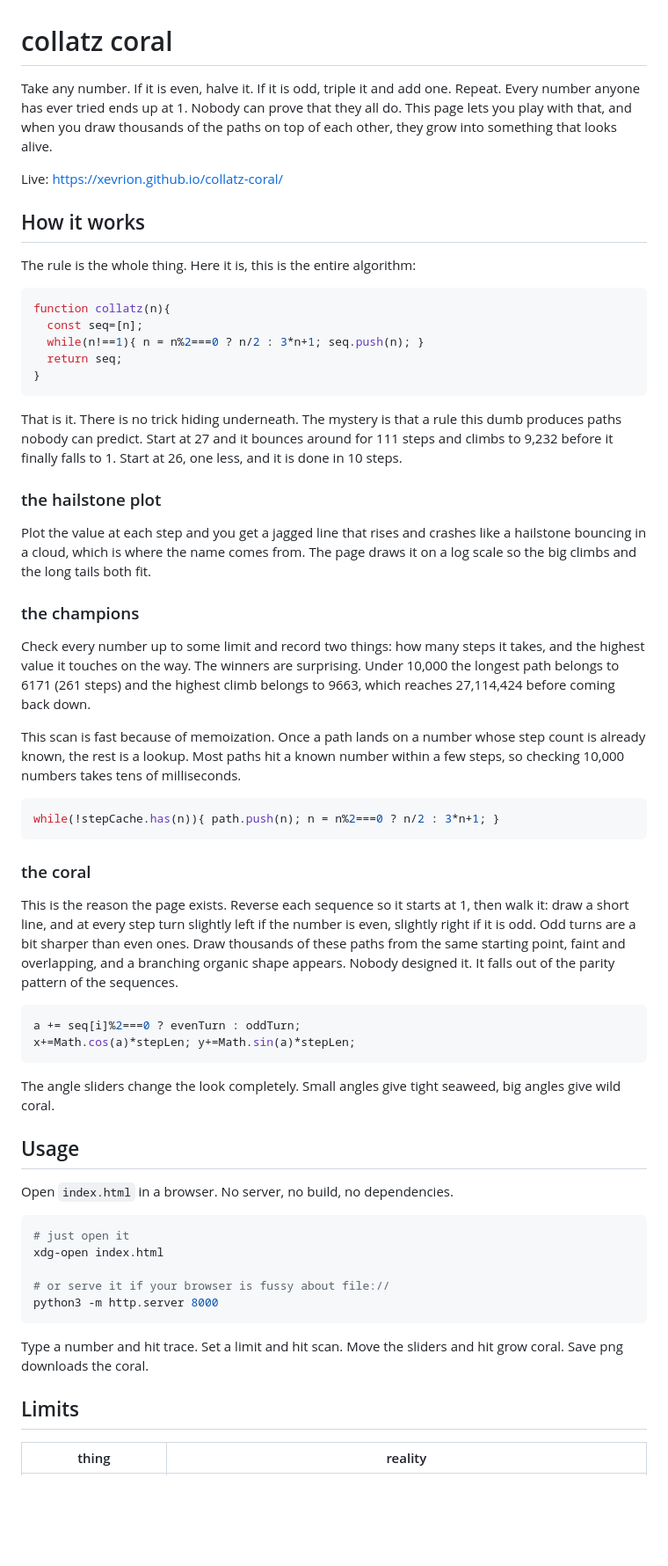
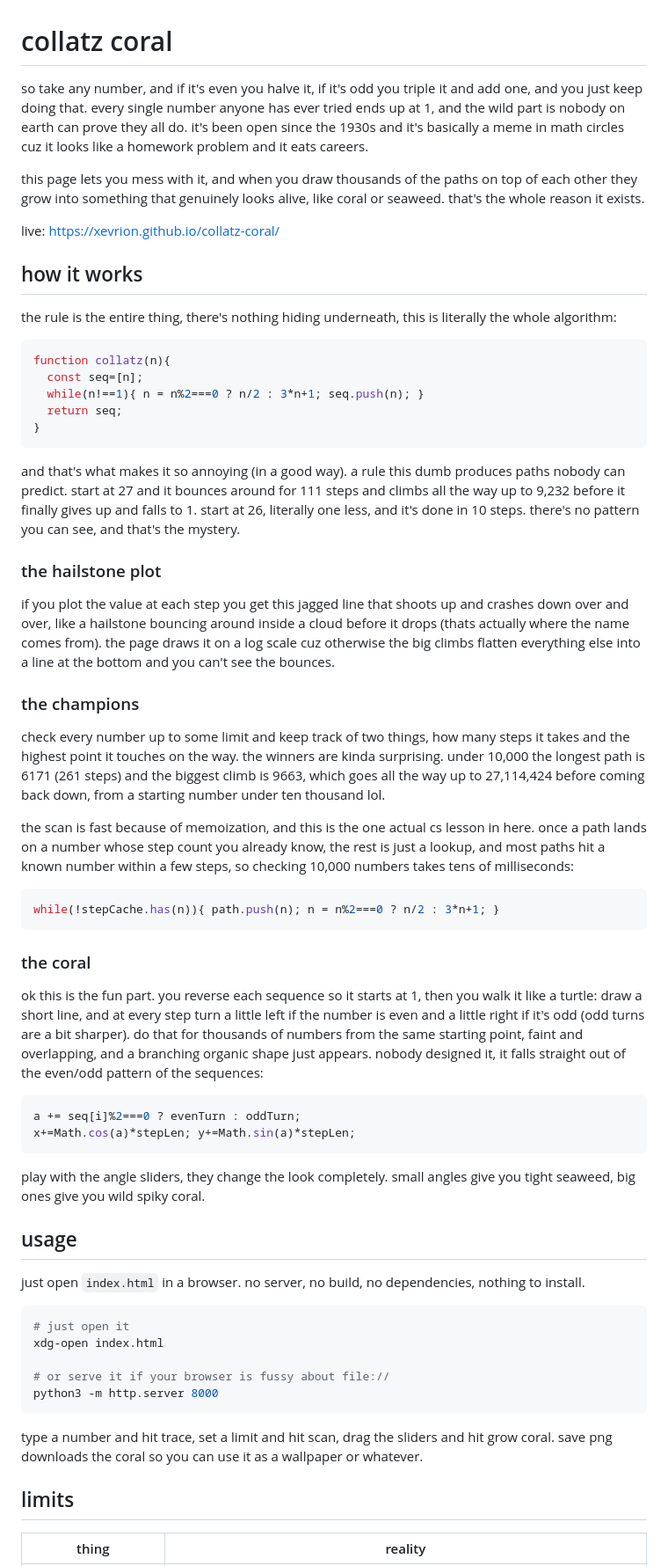
Before and after one commit to xevrion/collatz-coral, a Markdown page: README.md, the part around one of its changes. Shown at 88% size. GitHub-like rendering; blank space fills up the shorter version.

Commit message:
rewrite readme and notes so they sound like me and not a robot

````diff
--- a/README.md
+++ b/README.md
@@ -1,15 +1,14 @@
 # collatz coral
 
-Take any number. If it is even, halve it. If it is odd, triple it and add one.
-Repeat. Every number anyone has ever tried ends up at 1. Nobody can prove that
-they all do. This page lets you play with that, and when you draw thousands of
-the paths on top of each other, they grow into something that looks alive.
+so take any number, and if it's even you halve it, if it's odd you triple it and add one, and you just keep doing that. every single number anyone has ever tried ends up at 1, and the wild part is nobody on earth can prove they all do. it's been open since the 1930s and it's basically a meme in math circles cuz it looks like a homework problem and it eats careers.
 
-Live: <https://xevrion.github.io/collatz-coral/>
+this page lets you mess with it, and when you draw thousands of the paths on top of each other they grow into something that genuinely looks alive, like coral or seaweed. that's the whole reason it exists.
 
-## How it works
+live: <https://xevrion.github.io/collatz-coral/>
 
-The rule is the whole thing. Here it is, this is the entire algorithm:
+## how it works
+
+the rule is the entire thing, there's nothing hiding underneath, this is literally the whole algorithm:
 
 ```js
 function collatz(n){
@@ -19,27 +18,17 @@ function collatz(n){
 }
 ```
 
-That is it. There is no trick hiding underneath. The mystery is that a rule this
-dumb produces paths nobody can predict. Start at 27 and it bounces around for
-111 steps and climbs to 9,232 before it finally falls to 1. Start at 26, one
-less, and it is done in 10 steps.
+and that's what makes it so annoying (in a good way). a rule this dumb produces paths nobody can predict. start at 27 and it bounces around for 111 steps and climbs all the way up to 9,232 before it finally gives up and falls to 1. start at 26, literally one less, and it's done in 10 steps. there's no pattern you can see, and that's the mystery.
 
 ### the hailstone plot
 
-Plot the value at each step and you get a jagged line that rises and crashes
-like a hailstone bouncing in a cloud, which is where the name comes from. The
-page draws it on a log scale so the big climbs and the long tails both fit.
+if you plot the value at each step you get this jagged line that shoots up and crashes down over and over, like a hailstone bouncing around inside a cloud before it drops (thats actually where the name comes from). the page draws it on a log scale cuz otherwise the big climbs flatten everything else into a line at the bottom and you can't see the bounces.
 
 ### the champions
 
-Check every number up to some limit and record two things: how many steps it
-takes, and the highest value it touches on the way. The winners are surprising.
-Under 10,000 the longest path belongs to 6171 (261 steps) and the highest climb
-belongs to 9663, which reaches 27,114,424 before coming back down.
+check every number up to some limit and keep track of two things, how many steps it takes and the highest point it touches on the way. the winners are kinda surprising. under 10,000 the longest path is 6171 (261 steps) and the biggest climb is 9663, which goes all the way up to 27,114,424 before coming back down, from a starting number under ten thousand lol.
 
-This scan is fast because of memoization. Once a path lands on a number whose
-step count is already known, the rest is a lookup. Most paths hit a known number
-within a few steps, so checking 10,000 numbers takes tens of milliseconds.
+the scan is fast because of memoization, and this is the one actual cs lesson in here. once a path lands on a number whose step count you already know, the rest is just a lookup, and most paths hit a known number within a few steps, so checking 10,000 numbers takes tens of milliseconds:
 
 ```js
 while(!stepCache.has(n)){ path.push(n); n = n%2===0 ? n/2 : 3*n+1; }
@@ -47,24 +36,18 @@ while(!stepCache.has(n)){ path.push(n); n = n%2===0 ? n/2 : 3*n+1; }
 
 ### the coral
 
-This is the reason the page exists. Reverse each sequence so it starts at 1,
-then walk it: draw a short line, and at every step turn slightly left if the
-number is even, slightly right if it is odd. Odd turns are a bit sharper than
-even ones. Draw thousands of these paths from the same starting point, faint
-and overlapping, and a branching organic shape appears. Nobody designed it. It
-falls out of the parity pattern of the sequences.
+ok this is the fun part. you reverse each sequence so it starts at 1, then you walk it like a turtle: draw a short line, and at every step turn a little left if the number is even and a little right if it's odd (odd turns are a bit sharper). do that for thousands of numbers from the same starting point, faint and overlapping, and a branching organic shape just appears. nobody designed it, it falls straight out of the even/odd pattern of the sequences:
 
 ```js
 a += seq[i]%2===0 ? evenTurn : oddTurn;
 x+=Math.cos(a)*stepLen; y+=Math.sin(a)*stepLen;
 ```
 
-The angle sliders change the look completely. Small angles give tight seaweed,
-big angles give wild coral.
+play with the angle sliders, they change the look completely. small angles give you tight seaweed, big ones give you wild spiky coral.
 
-## Usage
+## usage
 
-Open `index.html` in a browser. No server, no build, no dependencies.
+just open `index.html` in a browser. no server, no build, no dependencies, nothing to install.
 
 ```sh
 # just open it
@@ -74,10 +57,9 @@ xdg-open index.html
 python3 -m http.server 8000
 ```
 
-Type a number and hit trace. Set a limit and hit scan. Move the sliders and hit
-grow coral. Save png downloads the coral.
+type a number and hit trace, set a limit and hit scan, drag the sliders and hit grow coral. save png downloads the coral so you can use it as a wallpaper or whatever.
 
-## Limits
+## limits
 
 | thing | reality |
 |---|---|
````
Also changed, not shown: other parts of README.md (+4 -4 lines), notes.md (+20 -50 lines).
